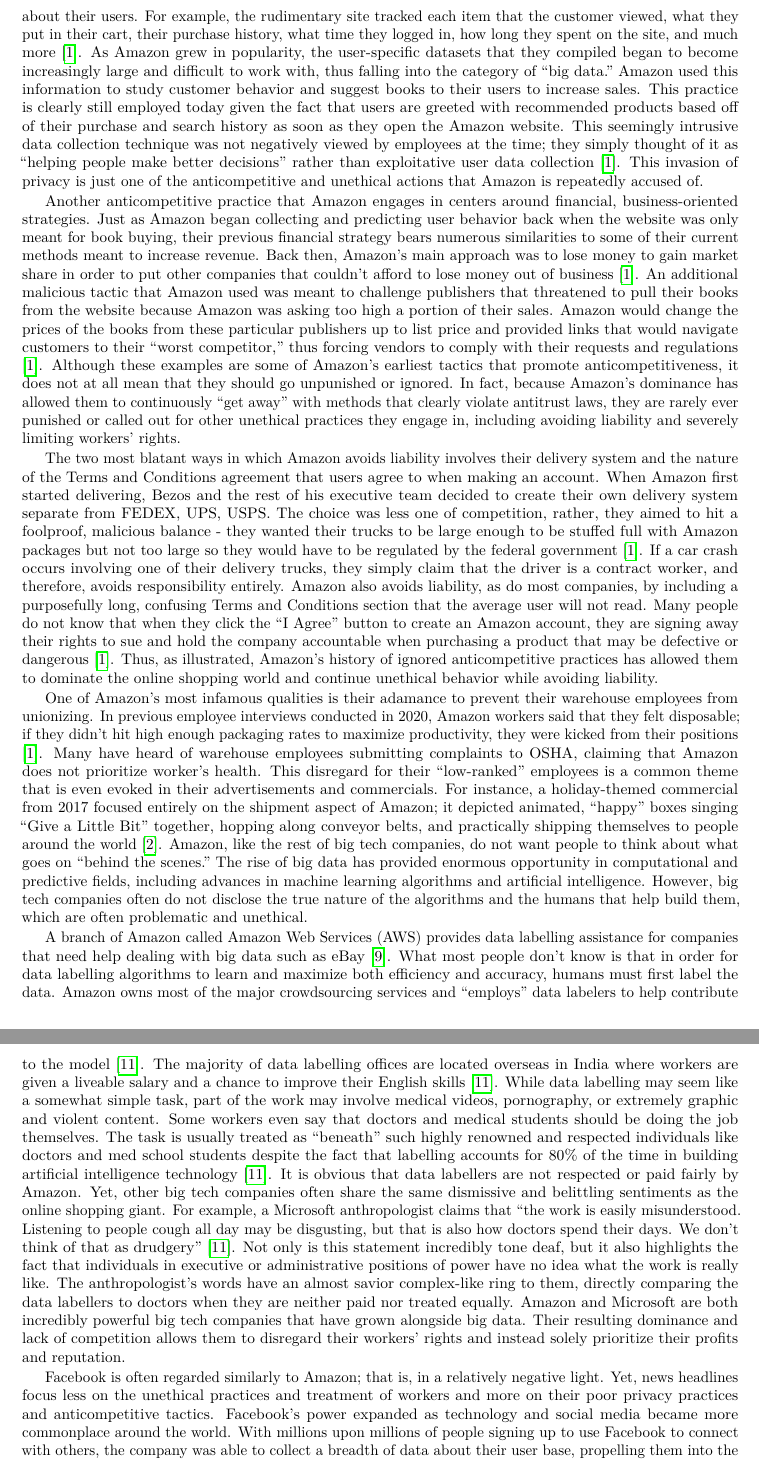
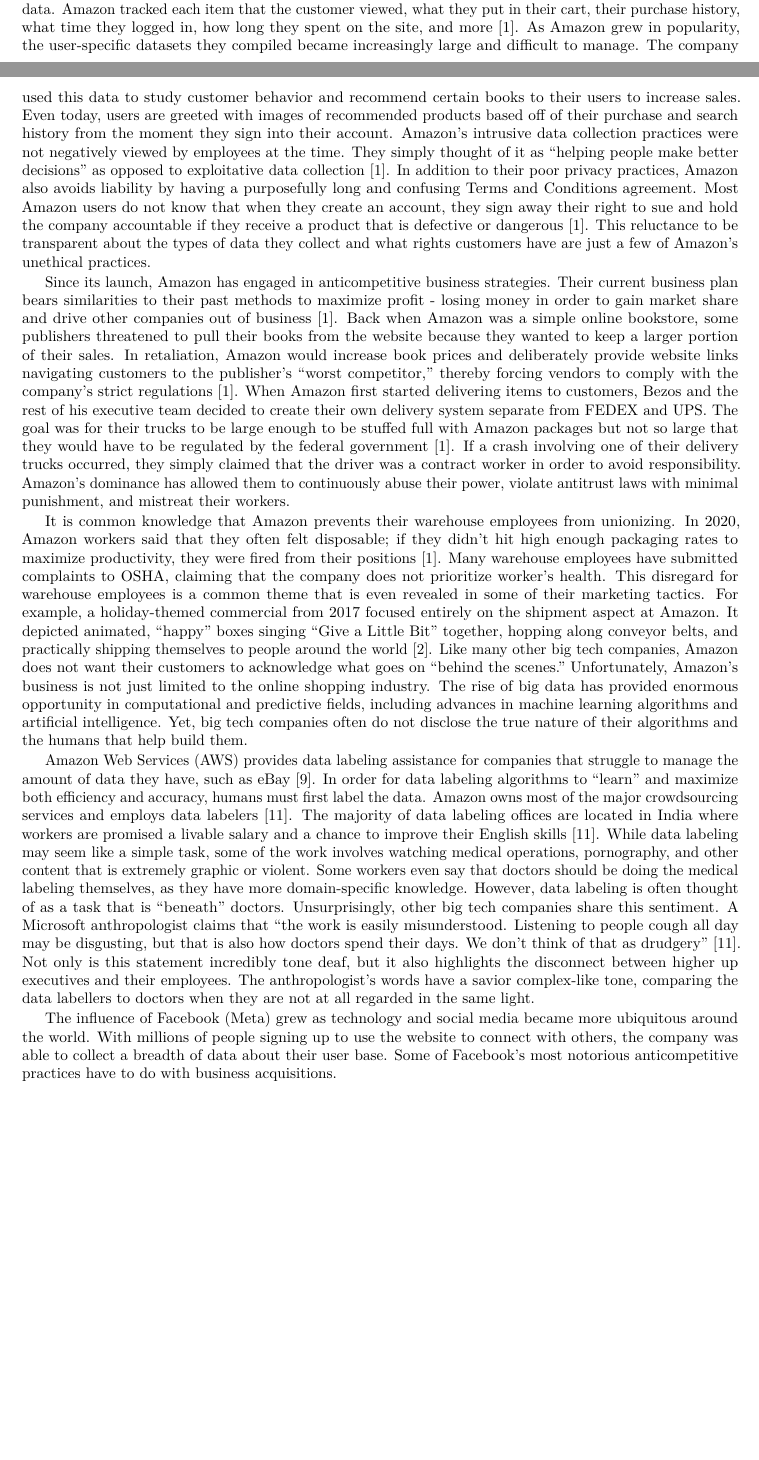
Before and after one commit to emilynomura1/data-ethics-paper, a LaTeX document (main.tex, which reads ccpaper.sty): two parts of pages 2 and 3 of 5 before the commit and two parts of pages 1 and 2 of 4 after it, joined at a grey line, cut so that both start at the same text, the shorter picture padded with empty space. Compiled offline with pdfLaTeX.

Commit message:
Revise Amazon section

```diff
--- a/ccpaper.sty
+++ b/ccpaper.sty
@@ -52,7 +52,7 @@
 
 % The hyperref package sets up PDF hyperlinks and other fanciness.
 % WARNING: THIS MUST BE THE LAST PACKAGE LOAD
-\RequirePackage{hyperref}
+\RequirePackage[hidelinks]{hyperref}
 
 % The cleveref package handles a lot of fanciness with internal cross-references.
 % Curiously, it has to come *after* hyperref.
--- a/main.tex
+++ b/main.tex
@@ -40,15 +40,13 @@
 
-Amazon, once a simple online bookstore, has expanded in an almost exponential manner and now holds power in a wide range of sectors, including healthcare, the U.S. federal government, and even television, movie, and live streaming services. Even when Amazon was just starting out, they collected information about their users. For example, the rudimentary site tracked each item that the customer viewed, what they put in their cart, their purchase history, what time they logged in, how long they spent on the site, and much more \cite{amazon1}. As Amazon grew in popularity, the user-specific datasets that they compiled began to become increasingly large and difficult to work with, thus falling into the category of “big data.” Amazon used this information to study customer behavior and suggest books to their users to increase sales. This practice is clearly still employed today given the fact that users are greeted with recommended products based off of their purchase and search history as soon as they open the Amazon website. This seemingly intrusive data collection technique was not negatively viewed by employees at the time; they simply thought of it as “helping people make better decisions” rather than exploitative user data collection \cite{amazon1}. This invasion of privacy is just one of the anticompetitive and unethical actions that Amazon is repeatedly accused of.
+Once a rudimentary online bookstore, Amazon has transformed into arguably the world's most dominant shopping platform. Since its origins in 1995, the business has exponentially expanded its operations and now holds power in a wide range of sectors, including healthcare, live-streaming services, and even the U.S. federal government. Although the website's capabilities were limited at launch, it still collected a great deal of user data. Amazon tracked each item that the customer viewed, what they put in their cart, their purchase history, what time they logged in, how long they spent on the site, and more \cite{amazon1}. As Amazon grew in popularity, the user-specific datasets they compiled became increasingly large and difficult to manage. The company used this data to study customer behavior and recommend certain books to their users to increase sales. Even today, users are greeted with images of recommended products based off of their purchase and search history from the moment they sign into their account. Amazon's intrusive data collection practices were not negatively viewed by employees at the time. They simply thought of it as “helping people make better decisions” as opposed to exploitative data collection \cite{amazon1}. In addition to their poor privacy practices, Amazon also avoids liability by having a purposefully long and confusing Terms and Conditions agreement. Most Amazon users do not know that when they create an account, they sign away their right to sue and hold the company accountable if they receive a product that is defective or dangerous \cite{amazon1}. This reluctance to be transparent about the types of data they collect and what rights customers have are just a few of Amazon's unethical practices.
 
-Another anticompetitive practice that Amazon engages in centers around financial, business-oriented strategies. Just as Amazon began collecting and predicting user behavior back when the website was only meant for book buying, their previous financial strategy bears numerous similarities to some of their current methods meant to increase revenue. Back then, Amazon’s main approach was to lose money to gain market share in order to put other companies that couldn’t afford to lose money out of business \cite{amazon1}. An additional malicious tactic that Amazon used was meant to challenge publishers that threatened to pull their books from the website because Amazon was asking too high a portion of their sales. Amazon would change the prices of the books from these particular publishers up to list price and provided links that would navigate customers to their “worst competitor,” thus forcing vendors to comply with their requests and regulations \cite{amazon1}. Although these examples are some of Amazon’s earliest tactics that promote anticompetitiveness, it does not at all mean that they should go unpunished or ignored. In fact, because Amazon’s dominance has allowed them to continuously “get away” with methods that clearly violate antitrust laws, they are rarely ever punished or called out for other unethical practices they engage in, including avoiding liability and severely limiting workers’ rights.
+Since its launch, Amazon has engaged in anticompetitive business strategies. Their current business plan bears similarities to their past methods to maximize profit - losing money in order to gain market share and drive other companies out of business \cite{amazon1}. Back when Amazon was a simple online bookstore, some publishers threatened to pull their books from the website because they wanted to keep a larger portion of their sales. In retaliation, Amazon would increase book prices and deliberately provide website links navigating customers to the publisher's ``worst competitor,'' thereby forcing vendors to comply with the company's strict regulations \cite{amazon1}. When Amazon first started delivering items to customers, Bezos and the rest of his executive team decided to create their own delivery system separate from FEDEX and UPS. The goal was for their trucks to be large enough to be stuffed full with Amazon packages but not so large that they would have to be regulated by the federal government \cite{amazon1}. If a crash involving one of their delivery trucks occurred, they simply claimed that the driver was a contract worker in order to avoid responsibility. Amazon’s dominance has allowed them to continuously abuse their power, violate antitrust laws with minimal punishment, and mistreat their workers.
 
-The two most blatant ways in which Amazon avoids liability involves their delivery system and the nature of the Terms and Conditions agreement that users agree to when making an account. When Amazon first started delivering, Bezos and the rest of his executive team decided to create their own delivery system separate from FEDEX, UPS, USPS. The choice was less one of competition, rather, they aimed to hit a foolproof, malicious balance - they wanted their trucks to be large enough to be stuffed full with Amazon packages but not too large so they would have to be regulated by the federal government \cite{amazon1}. If a car crash occurs involving one of their delivery trucks, they simply claim that the driver is a contract worker, and therefore, avoids responsibility entirely. Amazon also avoids liability, as do most companies, by including a purposefully long, confusing Terms and Conditions section that the average user will not read. Many people do not know that when they click the “I Agree” button to create an Amazon account, they are signing away their rights to sue and hold the company accountable when purchasing a product that may be defective or dangerous \cite{amazon1}. Thus, as illustrated, Amazon’s history of ignored anticompetitive practices has allowed them to dominate the online shopping world and continue unethical behavior while avoiding liability.
+It is common knowledge that Amazon prevents their warehouse employees from unionizing. In 2020, Amazon  workers said that they often felt disposable; if they didn't hit high enough packaging rates to maximize productivity, they were fired from their positions \cite{amazon1}. Many warehouse employees have submitted complaints to OSHA, claiming that the company does not prioritize worker’s health. This disregard for warehouse employees is a common theme that is even revealed in some of their marketing tactics. For example, a holiday-themed commercial from 2017 focused entirely on the shipment aspect at Amazon. It depicted animated, “happy” boxes singing “Give a Little Bit” together, hopping along conveyor belts, and practically shipping themselves to people around the world \cite{amazon2}. Like many other big tech companies, Amazon does not want their customers to acknowledge what goes on “behind the scenes.” Unfortunately, Amazon's business is not just limited to the online shopping industry. The rise of big data has provided enormous opportunity in computational and predictive fields, including advances in machine learning algorithms and artificial intelligence. Yet, big tech companies often do not disclose the true nature of their algorithms and the humans that help build them.
 
-One of Amazon’s most infamous qualities is their adamance to prevent their warehouse employees from unionizing. In previous employee interviews conducted in 2020, Amazon workers said that they felt disposable; if they didn’t hit high enough packaging rates to maximize productivity, they were kicked from their positions \cite{amazon1}. Many have heard of warehouse employees submitting complaints to OSHA, claiming that Amazon does not prioritize worker’s health. This disregard for their “low-ranked” employees is a common theme that is even evoked in their advertisements and commercials. For instance, a holiday-themed commercial from 2017 focused entirely on the shipment aspect of Amazon; it depicted animated, “happy” boxes singing “Give a Little Bit” together, hopping along conveyor belts, and practically shipping themselves to people around the world \cite{amazon2}. Amazon, like the rest of big tech companies, do not want people to think about what goes on “behind the scenes.” The rise of big data has provided enormous opportunity in computational and predictive fields, including advances in machine learning algorithms and artificial intelligence. However, big tech companies often do not disclose the true nature of the algorithms and the humans that help build them, which are often problematic and unethical.
+Amazon Web Services (AWS) provides data labeling assistance for companies that struggle to manage the amount of data they have, such as eBay \cite{aws}. In order for data labeling algorithms to ``learn'' and maximize both efficiency and accuracy, humans must first label the data. Amazon owns most of the major crowdsourcing services and employs data labelers \cite{ai}. The majority of data labeling offices are located in India where workers are promised a livable salary and a chance to improve their English skills \cite{ai}. While data labeling may seem like a simple task, some of the work involves watching medical operations, pornography, and other content that is extremely graphic or violent. Some workers even say that doctors should be doing the medical labeling themselves, as they have more domain-specific knowledge. However, data labeling is often thought of as a task that is “beneath” doctors. Unsurprisingly, other big tech companies share this sentiment. A Microsoft anthropologist claims that “the work is easily misunderstood. Listening to people cough all day may be disgusting, but that is also how doctors spend their days. We don’t think of that as drudgery” \cite{ai}. Not only is this statement incredibly tone deaf, but it also highlights the disconnect between higher up executives and their employees. The anthropologist’s words have a savior complex-like tone, comparing the data labellers to doctors when they are not at all regarded in the same light.
 
-A branch of Amazon called Amazon Web Services (AWS) provides data labelling assistance for companies that need help dealing with big data such as eBay \cite{aws}. What most people don’t know is that in order for data labelling algorithms to learn and maximize both efficiency and accuracy, humans must first label the data. Amazon owns most of the major crowdsourcing services and “employs” data labelers to help contribute to the model \cite{ai}. The majority of data labelling offices are located overseas in India where workers are given a liveable salary and a chance to improve their English skills \cite{ai}. While data labelling may seem like a somewhat simple task, part of the work may involve medical videos, pornography, or extremely graphic and violent content. Some workers even say that doctors and medical students should be doing the job themselves. The task is usually treated as “beneath” such highly renowned and respected individuals like doctors and med school students despite the fact that labelling accounts for 80\% of the time in building artificial intelligence technology \cite{ai}. It is obvious that data labellers are not respected or paid fairly by Amazon. Yet, other big tech companies often share the same dismissive and belittling sentiments as the online shopping giant. For example, a Microsoft anthropologist claims that “the work is easily misunderstood. Listening to people cough all day may be disgusting, but that is also how doctors spend their days. We don’t think of that as drudgery” \cite{ai}. Not only is this statement incredibly tone deaf, but it also highlights the fact that individuals in executive or administrative positions of power have no idea what the work is really like. The anthropologist’s words have an almost savior complex-like ring to them, directly comparing the data labellers to doctors when they are neither paid nor treated equally. Amazon and Microsoft are both incredibly powerful big tech companies that have grown alongside big data. Their resulting dominance and lack of competition allows them to disregard their workers’ rights and instead solely prioritize their profits and reputation.
-
-Facebook is often regarded similarly to Amazon; that is, in a relatively negative light. Yet, news headlines focus less on the unethical practices and treatment of workers and more on their poor privacy practices and anticompetitive tactics. Facebook’s power expanded as technology and social media became more commonplace around the world. With millions upon millions of people signing up to use Facebook to connect with others, the company was able to collect a breadth of data about their user base, propelling them into the realm of big data. Thus, again, it is apparent that big data and big tech have a direct, symbiotic relationship. Two of Facebook’s most prominent anticompetitive practices involve the volatile realm of business acquisitions as well as technological specifications in their software. Both of these practices have been driven by the growth of big data and permitted due to the dominance of big tech companies.
+The influence of Facebook (Meta) grew as technology and social media became more ubiquitous around the world. With millions of people signing up to use the website to connect with others, the company was able to collect a breadth of data about their user base. Some of Facebook’s most notorious anticompetitive practices have to do with business acquisitions.
 
 After expanding into an empire with a multi-billion user base, Facebook has acquired many other notable tech companies and social media platforms like WhatsApp and Instagram. However, the technological powerhouse has been coming under high scrutiny by lawmakers such as Elizabeth Warren, who have been calling for the breaking up of big tech companies \cite{facebook}. One surprisingly blatant tactic that Facebook has been employing is significantly toning down the amount of acquisitions so as not to incite antitrust concerns. Still, the fact that they are limiting acquisitions so abruptly in order to curb scrutiny begs the question: Why does one, single company need so much power? Another more malicious anticompetitive practice that Facebook has begun to apply is merging the actual software regarding the messaging systems of Facebook Messenger, WhatsApp, and Instagram \cite{facebook}. While some argue that it is just “smart business,” many others are wary of the real reasons behind the sudden change. Democratic Representative David Cicilline states, “The combination of Facebook, Instagram and WhatsApp into the single largest communications platform in history is a clear attempt to evade effective antitrust enforcement by making it harder for the company to be broken up” \cite{facebook}. These actions by Facebook raise serious antitrust concerns, and have been greatly influenced by the growth of big data and big tech companies.
 
```
Also changed, not shown: main.tex (8 more changed lines).
